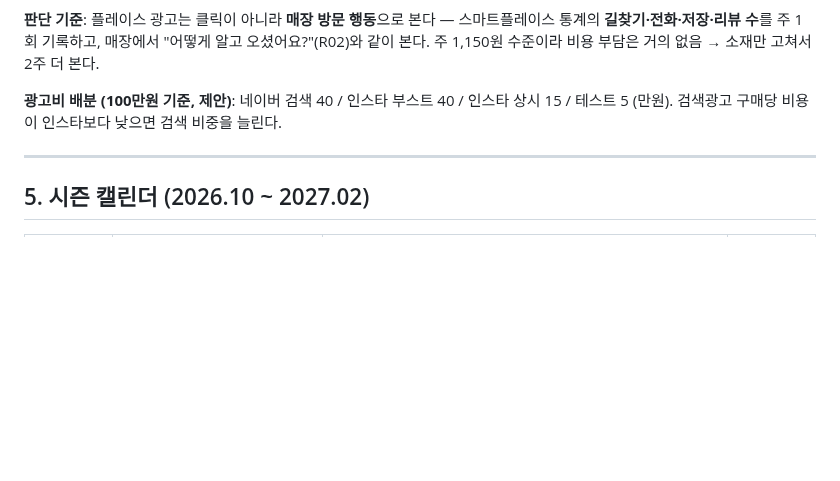
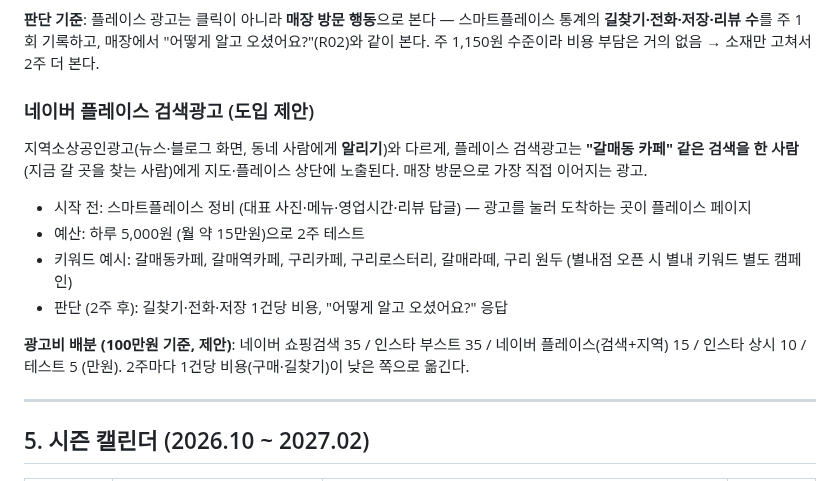
Before and after one commit to bumpyobeans/myproject, a Markdown page: marketing/OPERATIONS.md, the part around the change. GitHub-like rendering; blank space fills up the shorter version.

Commit message:
Propose Naver Place search ads and revise budget split
Co-Authored-By: Claude Opus 5.5 <noreply@anthropic.com>
Claude-Session: https://claude.ai/code/session_01NaMSkf5f8kd1HC7SgQp72J

```diff
--- a/marketing/OPERATIONS.md
+++ b/marketing/OPERATIONS.md
@@ -149,7 +149,16 @@
 
 **판단 기준**: 플레이스 광고는 클릭이 아니라 **매장 방문 행동**으로 본다 — 스마트플레이스 통계의 **길찾기·전화·저장·리뷰 수**를 주 1회 기록하고, 매장에서 "어떻게 알고 오셨어요?"(R02)와 같이 본다. 주 1,150원 수준이라 비용 부담은 거의 없음 → 소재만 고쳐서 2주 더 본다.
 
-**광고비 배분 (100만원 기준, 제안)**: 네이버 검색 40 / 인스타 부스트 40 / 인스타 상시 15 / 테스트 5 (만원). 검색광고 구매당 비용이 인스타보다 낮으면 검색 비중을 늘린다.
+### 네이버 플레이스 검색광고 (도입 제안)
+
+지역소상공인광고(뉴스·블로그 화면, 동네 사람에게 **알리기**)와 다르게, 플레이스 검색광고는 **"갈매동 카페" 같은 검색을 한 사람**(지금 갈 곳을 찾는 사람)에게 지도·플레이스 상단에 노출된다. 매장 방문으로 가장 직접 이어지는 광고.
+
+- 시작 전: 스마트플레이스 정비 (대표 사진·메뉴·영업시간·리뷰 답글) — 광고를 눌러 도착하는 곳이 플레이스 페이지
+- 예산: 하루 5,000원 (월 약 15만원)으로 2주 테스트
+- 키워드 예시: 갈매동카페, 갈매역카페, 구리카페, 구리로스터리, 갈매라떼, 구리 원두 (별내점 오픈 시 별내 키워드 별도 캠페인)
+- 판단 (2주 후): 길찾기·전화·저장 1건당 비용, "어떻게 알고 오셨어요?" 응답
+
+**광고비 배분 (100만원 기준, 제안)**: 네이버 쇼핑검색 35 / 인스타 부스트 35 / 네이버 플레이스(검색+지역) 15 / 인스타 상시 10 / 테스트 5 (만원). 2주마다 1건당 비용(구매·길찾기)이 낮은 쪽으로 옮긴다.
 
 ---
 
```
